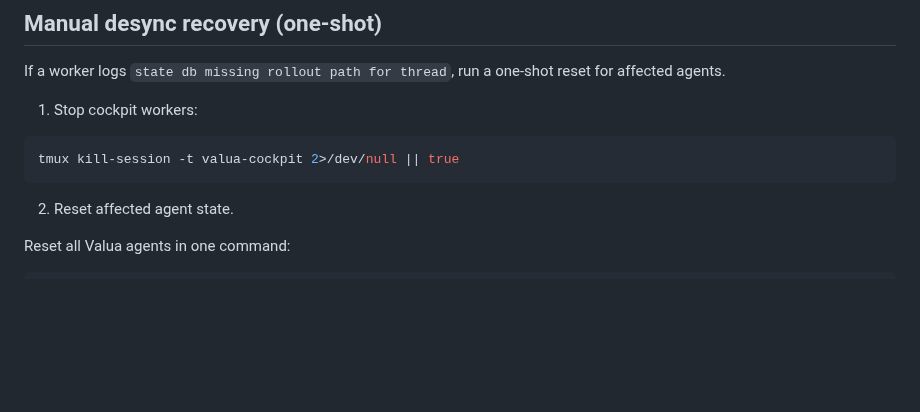
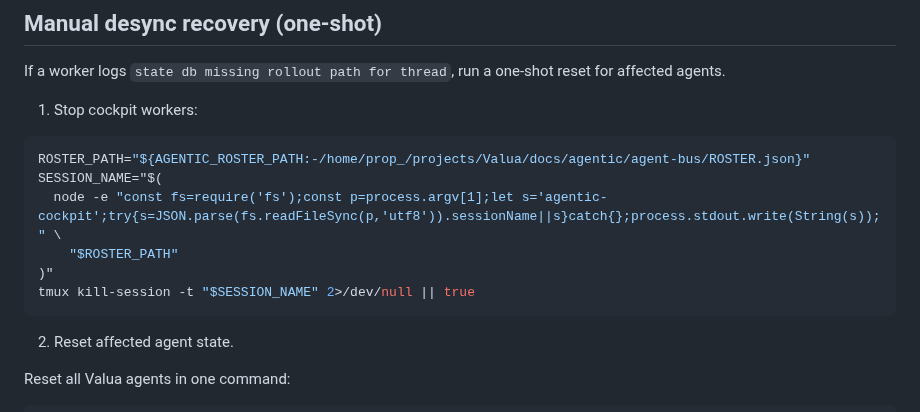
Before and after one commit to future3OOO/agentic-cockpit, a Markdown page: docs/agentic/CODEX_APP_SERVER.md, the part around the change. Drawn GitHub-style; blank space fills up the shorter version.

Commit message:
docs(runbook): derive tmux session from roster instead of hardcoding

````diff
--- a/docs/agentic/CODEX_APP_SERVER.md
+++ b/docs/agentic/CODEX_APP_SERVER.md
@@ -70,7 +70,12 @@ If a worker logs `state db missing rollout path for thread`, run a one-shot rese
 1. Stop cockpit workers:
 
 ```bash
-tmux kill-session -t valua-cockpit 2>/dev/null || true
+ROSTER_PATH="${AGENTIC_ROSTER_PATH:-/home/prop_/projects/Valua/docs/agentic/agent-bus/ROSTER.json}"
+SESSION_NAME="$(
+  node -e "const fs=require('fs');const p=process.argv[1];let s='agentic-cockpit';try{s=JSON.parse(fs.readFileSync(p,'utf8')).sessionName||s}catch{};process.stdout.write(String(s));" \
+    "$ROSTER_PATH"
+)"
+tmux kill-session -t "$SESSION_NAME" 2>/dev/null || true
 ```
 
 2. Reset affected agent state.
````
